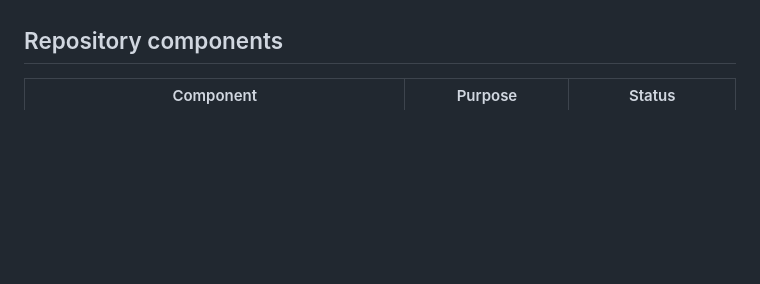
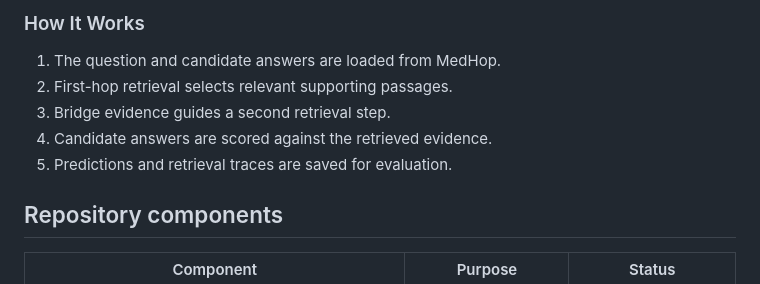
Before and after one commit to duukkid-arch/MultiHop-RAG, a Markdown page: README.md, the part around one of its changes. Drawn GitHub-style; blank space fills up the shorter version.

Commit message:
docs: add Agentic RAG architecture diagram

```diff
--- a/README.md
+++ b/README.md
@@ -20,3 +43,12 @@ The current heuristic implementation approximates steps 2–4 with deterministic
+### How It Works
+
+1. The question and candidate answers are loaded from MedHop.
+2. First-hop retrieval selects relevant supporting passages.
+3. Bridge evidence guides a second retrieval step.
+4. Candidate answers are scored against the retrieved evidence.
+5. Predictions and retrieval traces are saved for evaluation.
+
+<!-- AGENTIC_ARCH_END -->
 
 ## Repository components
 
```
Also changed, not shown: other parts of README.md (+23 -0 lines).
